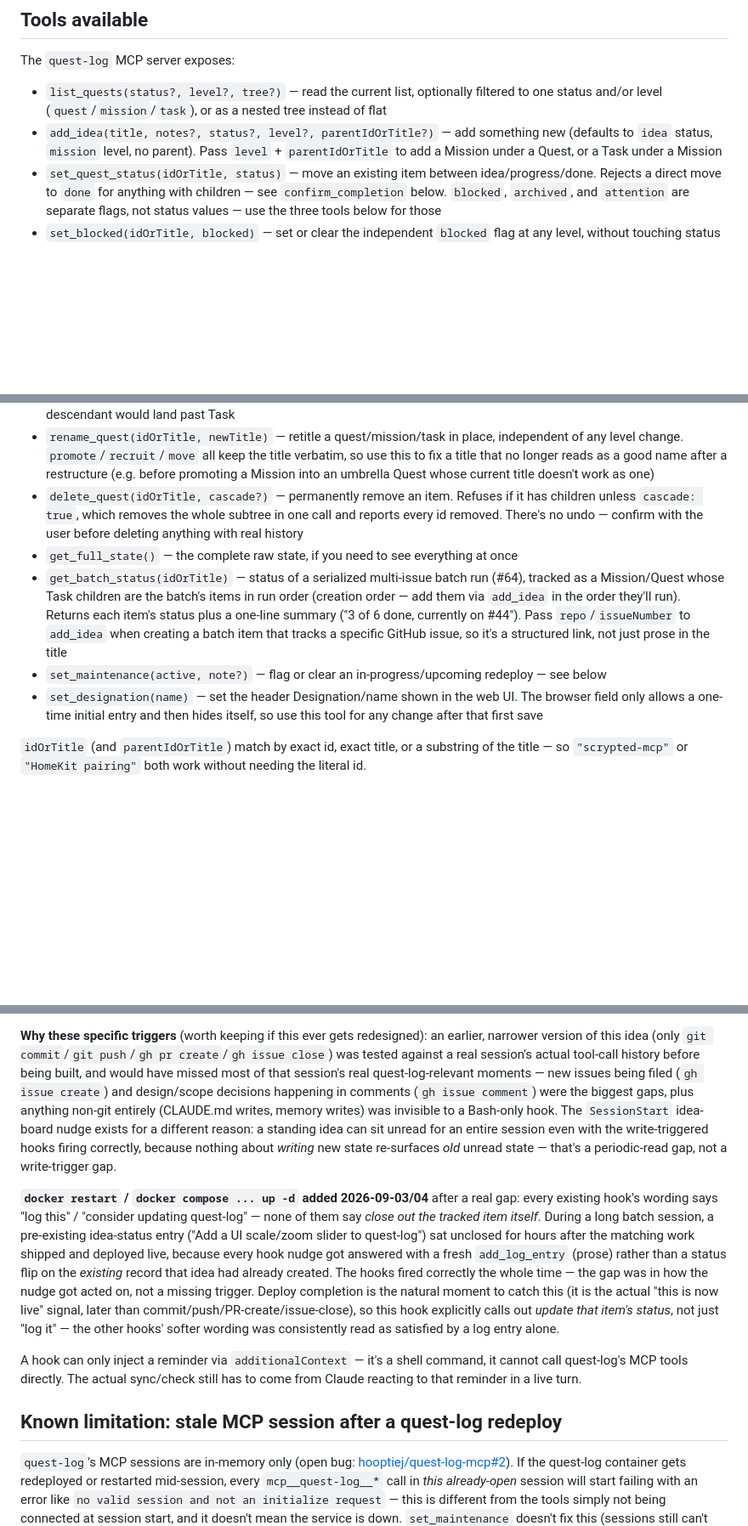
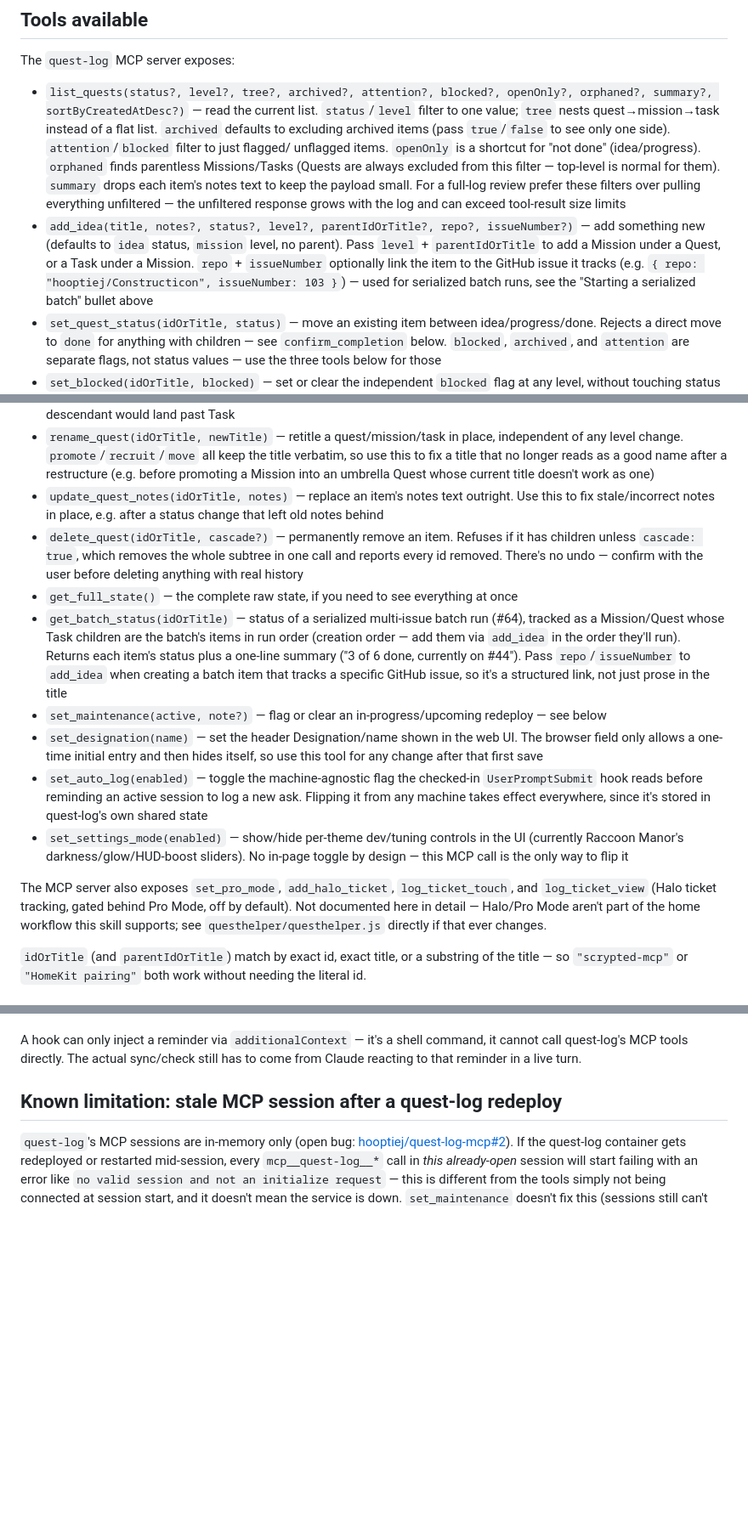
Before and after one commit to hooptiej/quest-log, a Markdown page: questtracker-skill.md, 3 parts joined by grey strips. Shown at 85% size. Rendered like a GitHub page; blank space fills up the shorter version.

```diff
--- a/questtracker-skill.md
+++ b/questtracker-skill.md
@@ -78,11 +78,21 @@ effort with no existing parent still gets added normally (see above).
 
 The `quest-log` MCP server exposes:
 
-- `list_quests(status?, level?, tree?)` — read the current list, optionally filtered to one
-  status and/or level (`quest`/`mission`/`task`), or as a nested tree instead of flat
-- `add_idea(title, notes?, status?, level?, parentIdOrTitle?)` — add something new (defaults to
-  `idea` status, `mission` level, no parent). Pass `level` + `parentIdOrTitle` to add a Mission
-  under a Quest, or a Task under a Mission
+- `list_quests(status?, level?, tree?, archived?, attention?, blocked?, openOnly?, orphaned?, summary?, sortByCreatedAtDesc?)`
+  — read the current list. `status`/`level` filter to one value; `tree` nests
+  quest→mission→task instead of a flat list. `archived` defaults to excluding archived items
+  (pass `true`/`false` to see only one side). `attention`/`blocked` filter to just flagged/
+  unflagged items. `openOnly` is a shortcut for "not done" (idea/progress). `orphaned` finds
+  parentless Missions/Tasks (Quests are always excluded from this filter — top-level is normal
+  for them). `summary` drops each item's notes text to keep the payload small. For a full-log
+  review prefer these filters over pulling everything unfiltered — the unfiltered response grows
+  with the log and can exceed tool-result size limits
+- `add_idea(title, notes?, status?, level?, parentIdOrTitle?, repo?, issueNumber?)` — add
+  something new (defaults to `idea` status, `mission` level, no parent). Pass `level` +
+  `parentIdOrTitle` to add a Mission under a Quest, or a Task under a Mission. `repo` +
+  `issueNumber` optionally link the item to the GitHub issue it tracks (e.g.
+  `{ repo: "hooptiej/Constructicon", issueNumber: 103 }`) — used for serialized batch runs, see
+  the "Starting a serialized batch" bullet above
 - `set_quest_status(idOrTitle, status)` — move an existing item between idea/progress/done.
   Rejects a direct move to `done` for anything with children — see `confirm_completion` below.
   `blocked`, `archived`, and `attention` are separate flags, not status values — use the three
@@ -124,6 +134,8 @@ The `quest-log` MCP server exposes:
   any level change. `promote`/`recruit`/`move` all keep the title verbatim, so use this to fix a
   title that no longer reads as a good name after a restructure (e.g. before promoting a Mission
   into an umbrella Quest whose current title doesn't work as one)
+- `update_quest_notes(idOrTitle, notes)` — replace an item's notes text outright. Use this to fix
+  stale/incorrect notes in place, e.g. after a status change that left old notes behind
 - `delete_quest(idOrTitle, cascade?)` — permanently remove an item. Refuses if it has children
   unless `cascade: true`, which removes the whole subtree in one call and reports every id
   removed. There's no undo — confirm with the user before deleting anything with real history
@@ -139,6 +151,17 @@ The `quest-log` MCP server exposes:
 - `set_designation(name)` — set the header Designation/name shown in the web UI. The browser
   field only allows a one-time initial entry and then hides itself, so use this tool for any
   change after that first save
+- `set_auto_log(enabled)` — toggle the machine-agnostic flag the checked-in `UserPromptSubmit`
+  hook reads before reminding an active session to log a new ask. Flipping it from any machine
+  takes effect everywhere, since it's stored in quest-log's own shared state
+- `set_settings_mode(enabled)` — show/hide per-theme dev/tuning controls in the UI (currently
+  Raccoon Manor's darkness/glow/HUD-boost sliders). No in-page toggle by design — this MCP call
+  is the only way to flip it
+
+The MCP server also exposes `set_pro_mode`, `add_halo_ticket`, `log_ticket_touch`, and
+`log_ticket_view` (Halo ticket tracking, gated behind Pro Mode, off by default). Not documented
+here in detail — Halo/Pro Mode aren't part of the home workflow this skill supports; see
+`questhelper/questhelper.js` directly if that ever changes.
 
 `idOrTitle` (and `parentIdOrTitle`) match by exact id, exact title, or a substring of the
 title — so `"scrypted-mcp"` or `"HomeKit pairing"` both work without needing the literal id.
@@ -317,25 +303,3 @@ hand-merging this into `~/.claude/settings.json`:
-**Why these specific triggers** (worth keeping if this ever gets redesigned): an earlier, narrower
-version of this idea (only `git commit`/`git push`/`gh pr create`/`gh issue close`) was tested
-against a real session's actual tool-call history before being built, and would have missed most
-of that session's real quest-log-relevant moments — new issues being filed (`gh issue create`) and
-design/scope decisions happening in comments (`gh issue comment`) were the biggest gaps, plus
-anything non-git entirely (CLAUDE.md writes, memory writes) was invisible to a Bash-only hook.
-The `SessionStart` idea-board nudge exists for a different reason: a standing idea can sit unread
-for an entire session even with the write-triggered hooks firing correctly, because nothing about
-*writing* new state re-surfaces *old* unread state — that's a periodic-read gap, not a
-write-trigger gap.
-
-**`docker restart` / `docker compose ... up -d` added 2026-09-03/04** after a real gap: every
-existing hook's wording says "log this" / "consider updating quest-log" — none of them say
-*close out the tracked item itself*. During a long batch session, a pre-existing idea-status
-entry ("Add a UI scale/zoom slider to quest-log") sat unclosed for hours after the matching work
-shipped and deployed live, because every hook nudge got answered with a fresh `add_log_entry`
-(prose) rather than a status flip on the *existing* record that idea had already created. The
-hooks fired correctly the whole time — the gap was in how the nudge got acted on, not a missing
-trigger. Deploy completion is the natural moment to catch this (it is the actual "this is now
-live" signal, later than commit/push/PR-create/issue-close), so this hook explicitly calls out
-*update that item's status*, not just "log it" — the other hooks' softer wording was consistently
-read as satisfied by a log entry alone.
 
 A hook can only inject a reminder via `additionalContext` — it's a shell command, it cannot call
 quest-log's MCP tools directly. The actual sync/check still has to come from Claude reacting to
```
Also changed, not shown: other parts of questtracker-skill.md (+15 -52 lines).
